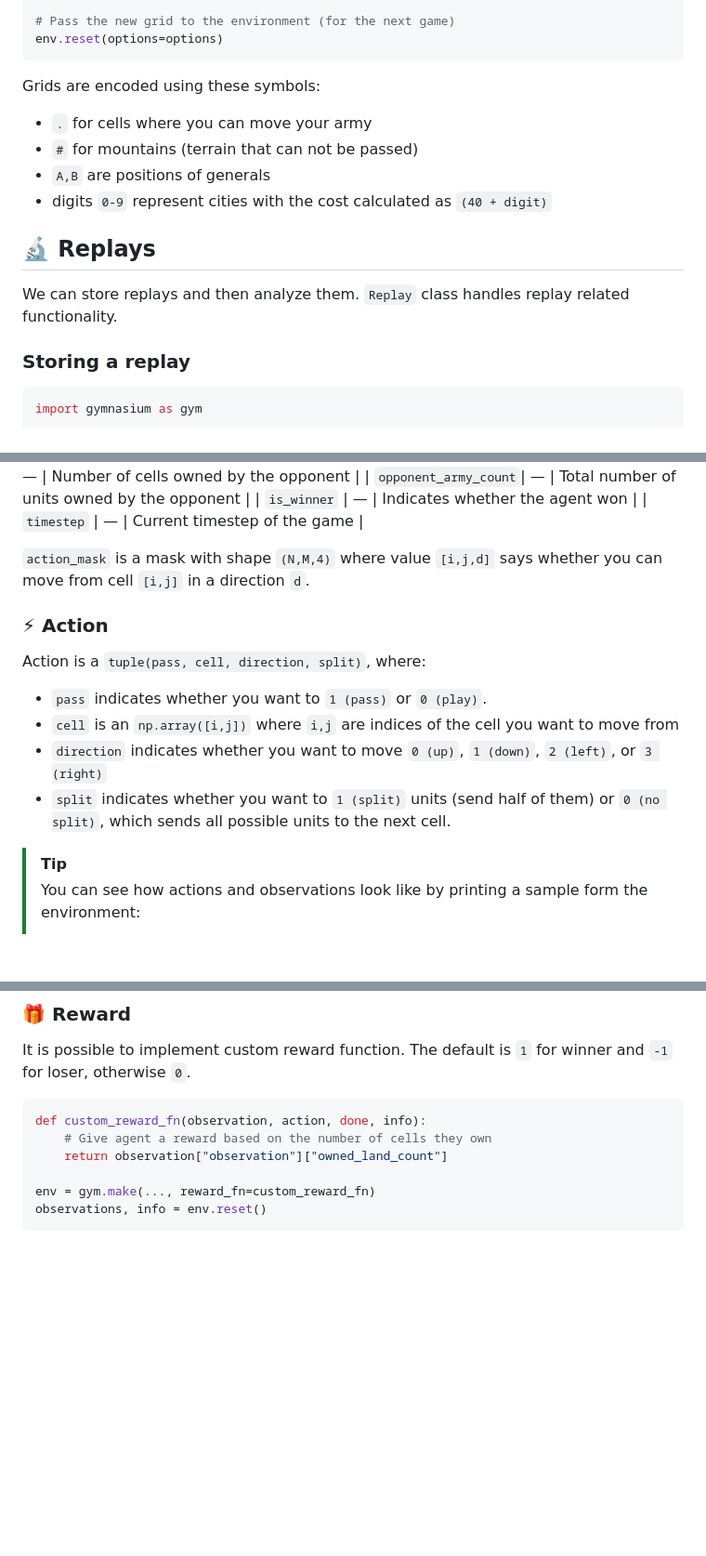
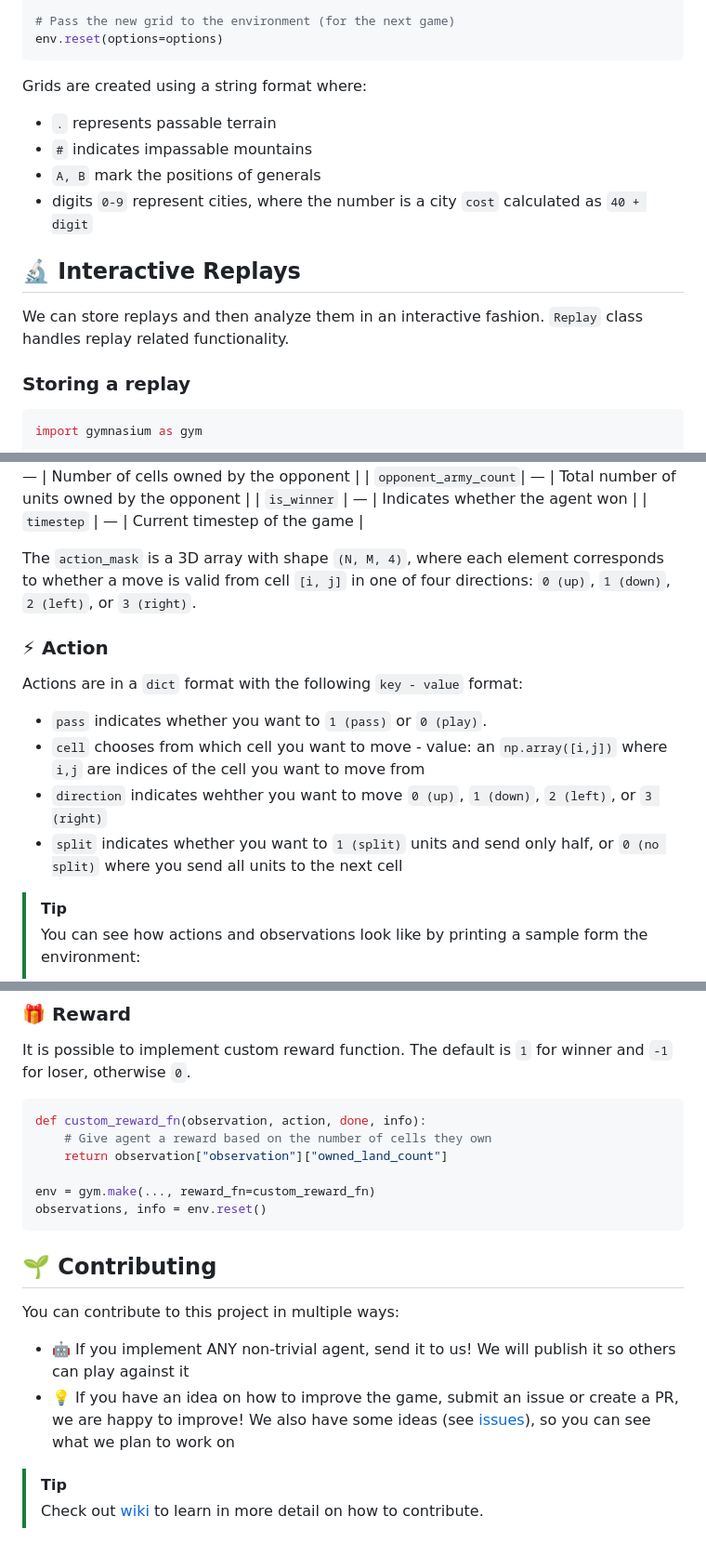
Before and after one commit to strakam/generals-bots, a Markdown page: README.md, 3 parts joined by grey strips. Shown at 93% size. GitHub-like rendering; blank space fills up the shorter version.

Commit message:
docs: Further improvements

````diff
--- a/README.md
+++ b/README.md
@@ -120,14 +111,14 @@ options = {"grid": grid}
 # Pass the new grid to the environment (for the next game)
 env.reset(options=options)
 ```
-Grids are encoded using these symbols:
-- `.` for cells where you can move your army
-- `#` for mountains (terrain that can not be passed)
-- `A,B` are positions of generals
-- digits `0-9` represent cities with the cost calculated as `(40 + digit)`
+Grids are created using a string format where:
+- `.` represents passable terrain
+- `#` indicates impassable mountains
+- `A, B` mark the positions of generals
+- digits `0-9` represent cities, where the number is a city `cost` calculated as `40 + digit`
 
-## 🔬 Replays
-We can store replays and then analyze them. `Replay` class handles replay related functionality.
+## 🔬 Interactive Replays
+We can store replays and then analyze them in an interactive fashion. `Replay` class handles replay related functionality.
 ### Storing a replay
 ```python
 import gymnasium as gym
@@ -181,14 +173,15 @@ The `observation` is a `Dict`. Values are either `numpy` matrices with shape `(N
 | `is_winner`          |     —     | Indicates whether the agent won                                              |
 | `timestep`           |     —     | Current timestep of the game                                                 |
 
-`action_mask` is a mask with shape `(N,M,4)` where value `[i,j,d]` says whether you can move from cell `[i,j]` in a direction `d`.
+The `action_mask` is a 3D array with shape `(N, M, 4)`, where each element corresponds to whether a move is valid from cell
+`[i, j]` in one of four directions: `0 (up)`, `1 (down)`, `2 (left)`, or `3 (right)`.
 
 ### ⚡ Action
-Action is a `tuple(pass, cell, direction, split)`, where:
+Actions are in a `dict` format with the following `key - value` format:
 - `pass` indicates whether you want to `1 (pass)` or `0 (play)`.
-- `cell` is an `np.array([i,j])` where `i,j` are indices of the cell you want to move from
-- `direction` indicates whether you want to move `0 (up)`, `1 (down)`, `2 (left)`, or `3 (right)`
-- `split` indicates whether you want to `1 (split)` units (send half of them) or `0 (no split)`, which sends all possible units to the next cell.
+- `cell` chooses from which cell you want to move - value: an `np.array([i,j])` where `i,j` are indices of the cell you want to move from
+- `direction` indicates wehther you want to move `0 (up)`, `1 (down)`, `2 (left)`, or `3 (right)`
+- `split` indicates whether you want to `1 (split)` units and send only half, or `0 (no split)` where you send all units to the next cell
 
 > [!TIP]
 > You can see how actions and observations look like by printing a sample form the environment:
@@ -207,3 +200,12 @@ def custom_reward_fn(observation, action, done, info):
 env = gym.make(..., reward_fn=custom_reward_fn)
 observations, info = env.reset()
 ```
+
+## 🌱 Contributing
+You can contribute to this project in multiple ways:
+- 🤖 If you implement ANY non-trivial agent, send it to us! We will publish it so others can play against it
+- 💡 If you have an idea on how to improve the game, submit an issue or create a PR, we are happy to improve!
+  We also have some ideas (see [issues](https://github.com/strakam/Generals-RL/issues)), so you can see what we plan to work on
+
+> [!Tip]
+> Check out [wiki](https://github.com/strakam/Generals-RL/wiki) to learn in more detail on how to contribute.
````
Also changed, not shown: other parts of README.md (+25 -33 lines).
